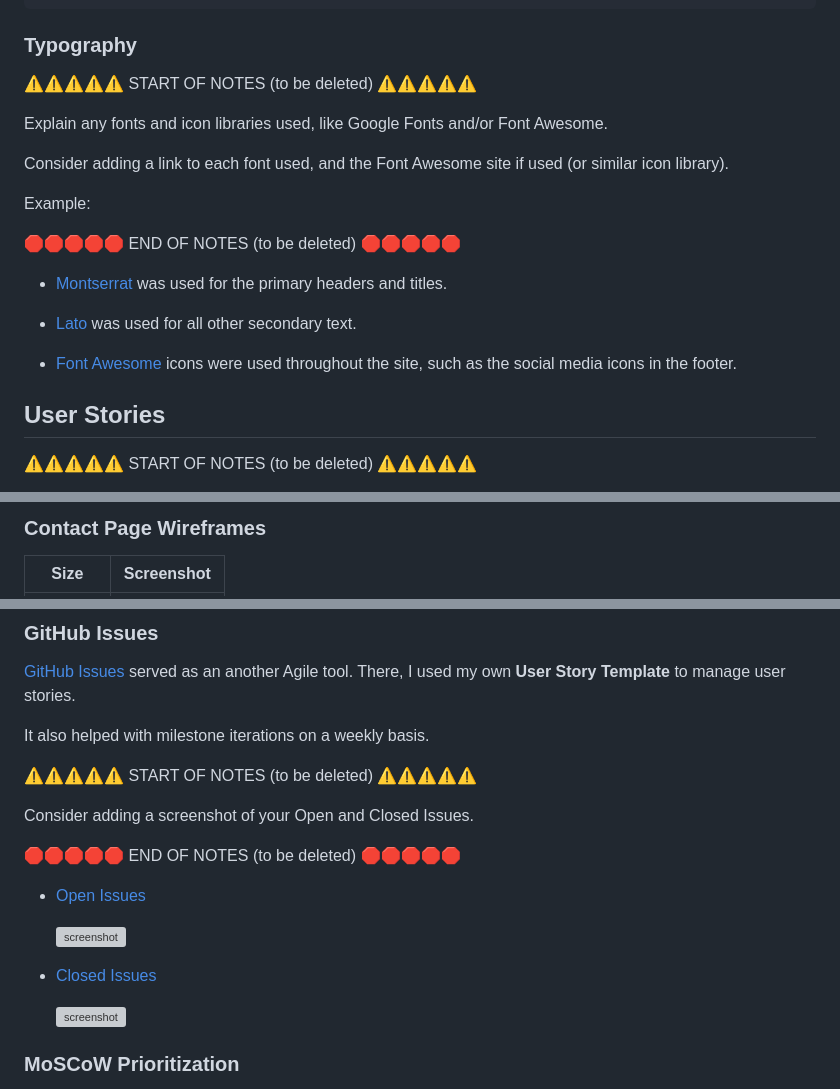
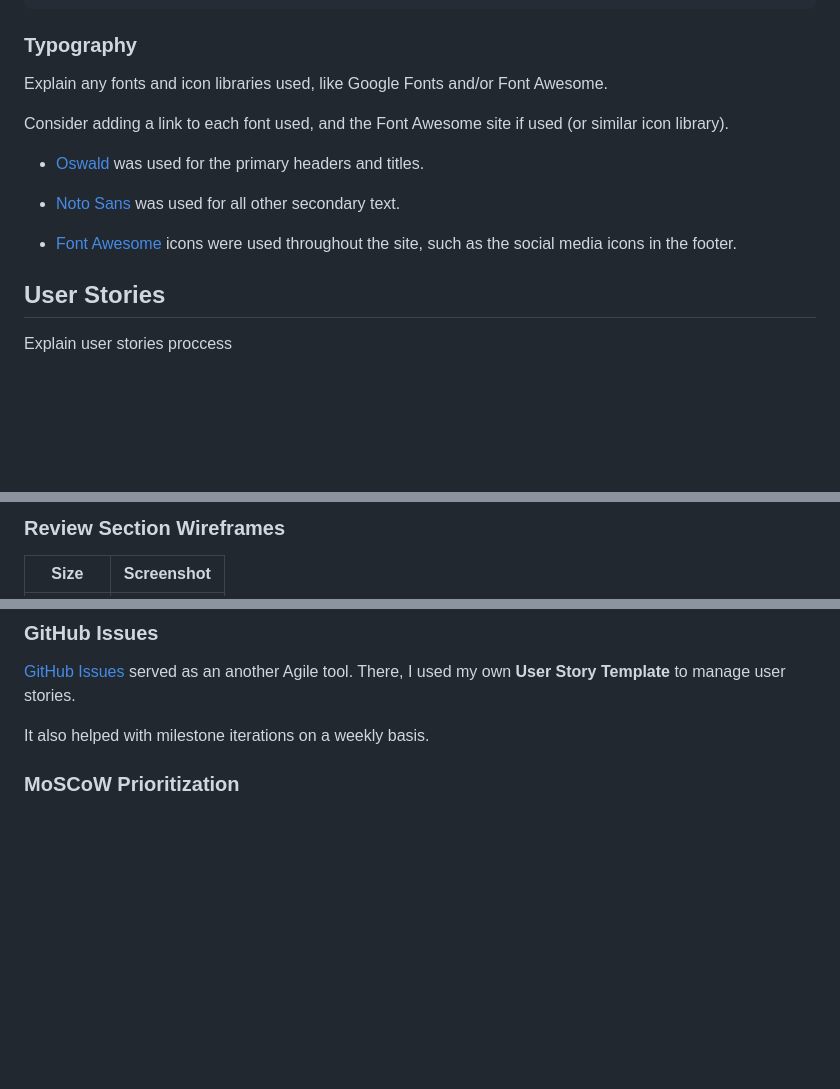
Before and after one commit to dylankane/hardcopy, a Markdown page: README.md, 3 parts joined by grey strips. Drawn GitHub-style; blank space fills up the shorter version; grey boxes are pictures that could not be loaded.

```diff
--- a/README.md
+++ b/README.md
@@ -86,23 +50,19 @@ I've used CSS `:root` variables to easily update the global colour scheme by cha
 
 ### Typography
 
-⚠️⚠️⚠️⚠️⚠️ START OF NOTES (to be deleted) ⚠️⚠️⚠️⚠️⚠️
 
 Explain any fonts and icon libraries used, like Google Fonts and/or Font Awesome.
 
 Consider adding a link to each font used, and the Font Awesome site if used (or similar icon library).
 
-Example:
 
-🛑🛑🛑🛑🛑 END OF NOTES (to be deleted) 🛑🛑🛑🛑🛑
+- [Oswald](https://fonts.google.com/specimen/Oswald) was used for the primary headers and titles.
 
-- [Montserrat](https://fonts.google.com/specimen/Montserrat) was used for the primary headers and titles.
-
-- [Lato](https://fonts.google.com/specimen/Lato) was used for all other secondary text.
+- [Noto Sans](https://fonts.google.com/noto/specimen/Noto+Sans) was used for all other secondary text.
 
 - [Font Awesome](https://fontawesome.com) icons were used throughout the site, such as the social media icons in the footer.
 
 ## User Stories
 
-⚠️⚠️⚠️⚠️⚠️ START OF NOTES (to be deleted) ⚠️⚠️⚠️⚠️⚠️
+Explain user stories proccess
 
@@ -165,5 +93,5 @@ I've used [Balsamiq](https://balsamiq.com/wireframes) to design my site wirefram
 
-### Contact Page Wireframes
+### Review Section Wireframes
 
 | Size | Screenshot |
 | --- | --- |
@@ -357,20 +274,6 @@ Consider adding a basic screenshot of your Projects Board.
 There, I used my own **User Story Template** to manage user stories.
 
 It also helped with milestone iterations on a weekly basis.
-
-⚠️⚠️⚠️⚠️⚠️ START OF NOTES (to be deleted) ⚠️⚠️⚠️⚠️⚠️
-
-Consider adding a screenshot of your Open and Closed Issues.
-
-🛑🛑🛑🛑🛑 END OF NOTES (to be deleted) 🛑🛑🛑🛑🛑
-
-- [Open Issues](https://github.com/dylankane/hardcopy/issues)
-
-    ![screenshot](documentation/gh-issues-open.png)
-
-- [Closed Issues](https://github.com/dylankane/hardcopy/issues?q=is%3Aissue+is%3Aclosed)
-
-    ![screenshot](documentation/gh-issues-closed.png)
 
 ### MoSCoW Prioritization
 
```
Also changed, not shown: other parts of README.md (+35 -114 lines).
